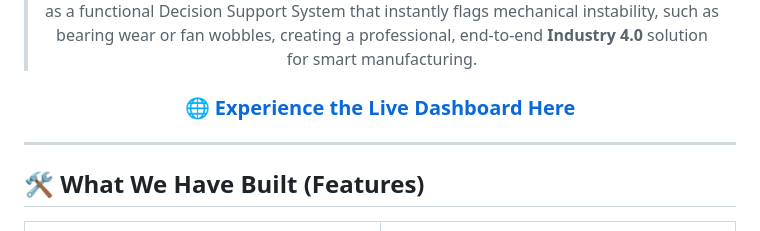
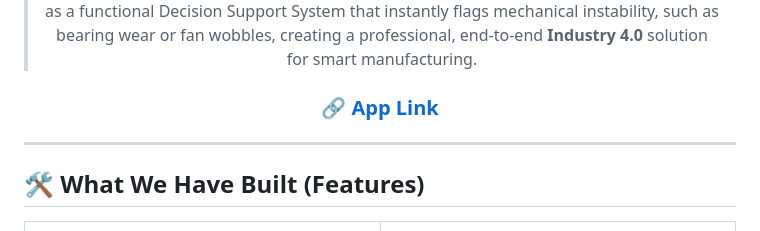
Before and after one commit to mayank-goyal09/NoiseNinja, a Markdown page: README.md, the part around the change. Rendered like a GitHub page.

```diff
--- a/README.md
+++ b/README.md
@@ -22,7 +22,7 @@
 
 > **About:** **NoiseNinja** is a real-time industrial health dashboard that transforms raw machine sounds into an interactive diagnostic experience. Instead of a static file uploader, the application provides a live **Mel-Spectrogram visualizer** to display the machine's "acoustic fingerprint," a dynamic **Anomaly Meter** that tracks reconstruction error against a calculated threshold, and a **Difference Map** that highlights failing frequencies. It serves as a functional Decision Support System that instantly flags mechanical instability, such as bearing wear or fan wobbles, creating a professional, end-to-end **Industry 4.0** solution for smart manufacturing.
 
-### 🌐 [**Experience the Live Dashboard Here**](https://mayank-goyal09.github.io/NoiseNinja/templates/index.html)
+### 🔗 [**App Link**](https://mayank-goyal09.github.io/NoiseNinja/templates/index.html)
 
 </div>
 
```
